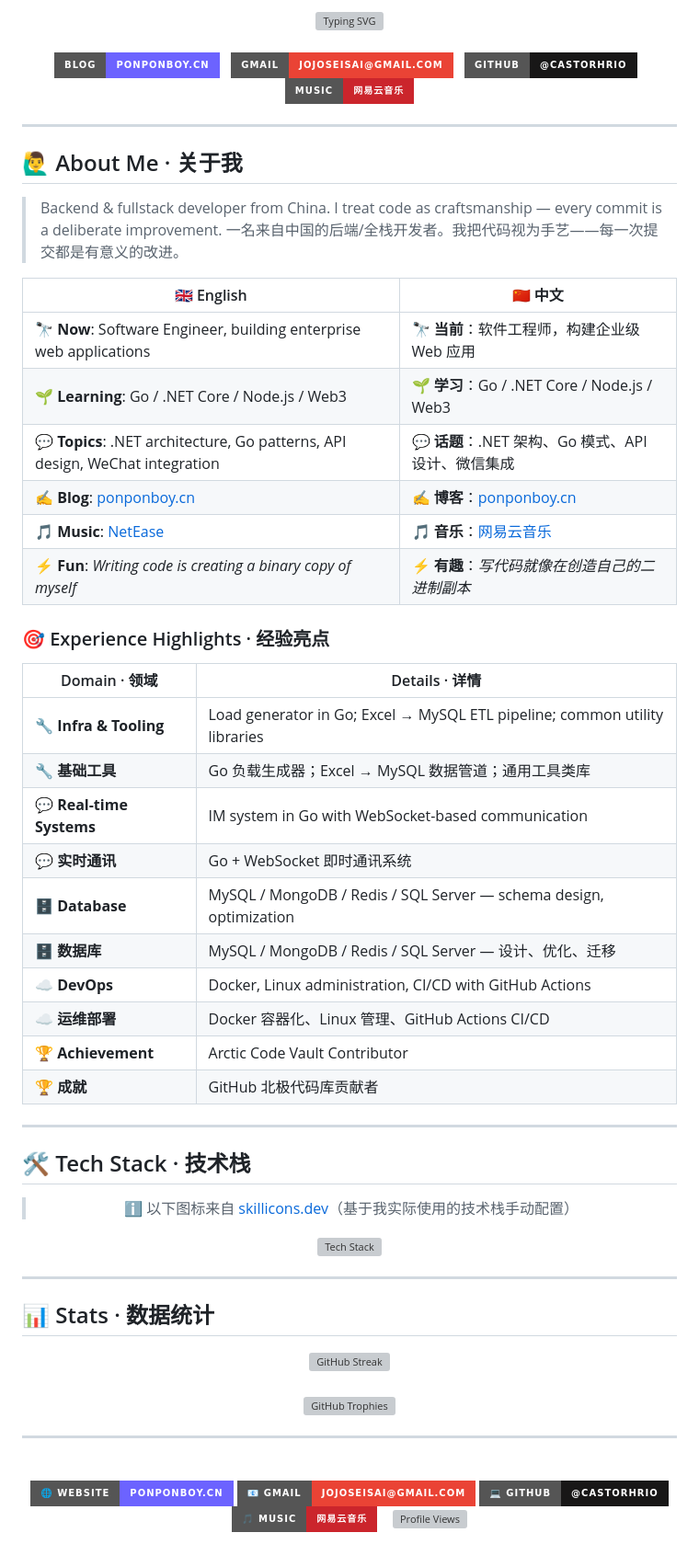
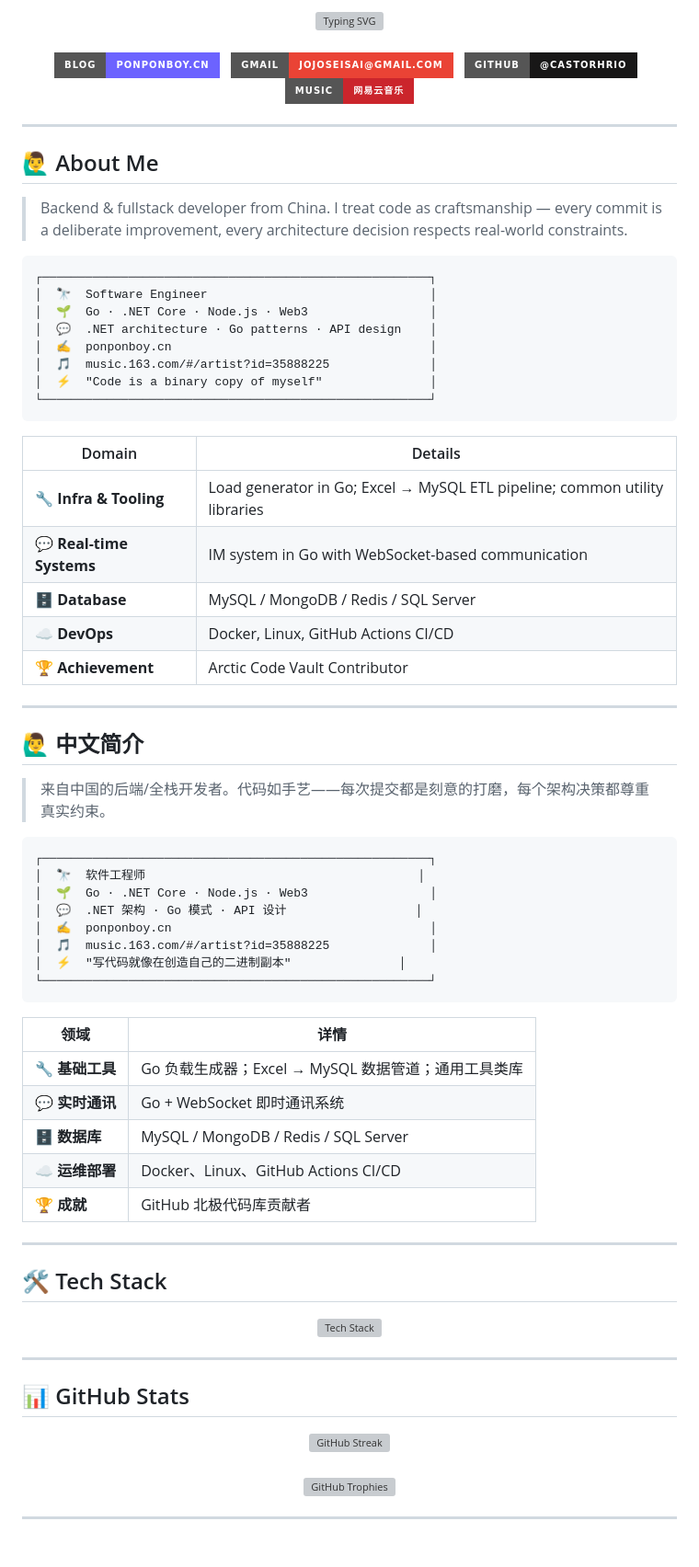
Before and after one commit to castorhrio/castorhrio, a Markdown page: README.md, the part around one of its changes. Shown at 92% size. Drawn GitHub-style; badges without logos; grey boxes are pictures that could not be loaded.

````diff
--- a/README.md
+++ b/README.md
@@ -27,50 +27,65 @@
 
 ---
 
-## 🙋‍♂️ About Me · 关于我
+## 🙋‍♂️ About Me
 
-> Backend & fullstack developer from China. I treat code as craftsmanship — every commit is a deliberate improvement.
-> 一名来自中国的后端/全栈开发者。我把代码视为手艺——每一次提交都是有意义的改进。
+> Backend & fullstack developer from China. I treat code as craftsmanship — every commit is a deliberate improvement, every architecture decision respects real-world constraints.
 
-| 🇬🇧 English | 🇨🇳 中文 |
-|---|---|
-| 🔭 **Now**: Software Engineer, building enterprise web applications | 🔭 **当前**：软件工程师，构建企业级 Web 应用 |
-| 🌱 **Learning**: Go / .NET Core / Node.js / Web3 | 🌱 **学习**：Go / .NET Core / Node.js / Web3 |
-| 💬 **Topics**: .NET architecture, Go patterns, API design, WeChat integration | 💬 **话题**：.NET 架构、Go 模式、API 设计、微信集成 |
-| ✍️ **Blog**: [ponponboy.cn](https://ponponboy.cn/) | ✍️ **博客**：[ponponboy.cn](https://ponponboy.cn/) |
-| 🎵 **Music**: [NetEase](https://music.163.com/#/artist?id=35888225) | 🎵 **音乐**：[网易云音乐](https://music.163.com/#/artist?id=35888225) |
-| ⚡ **Fun**: *Writing code is creating a binary copy of myself* | ⚡ **有趣**：*写代码就像在创造自己的二进制副本* |
+```text
+┌──────────────────────────────────────────────────────┐
+│  🔭  Software Engineer                               │
+│  🌱  Go · .NET Core · Node.js · Web3                 │
+│  💬  .NET architecture · Go patterns · API design    │
+│  ✍️  ponponboy.cn                                    │
+│  🎵  music.163.com/#/artist?id=35888225              │
+│  ⚡  "Code is a binary copy of myself"               │
+└──────────────────────────────────────────────────────┘
+```
 
-### 🎯 Experience Highlights · 经验亮点
-
-| Domain · 领域 | Details · 详情 |
+| Domain | Details |
 |---|---|
 | 🔧 **Infra & Tooling** | Load generator in Go; Excel → MySQL ETL pipeline; common utility libraries |
+| 💬 **Real-time Systems** | IM system in Go with WebSocket-based communication |
+| 🗄️ **Database** | MySQL / MongoDB / Redis / SQL Server |
+| ☁️ **DevOps** | Docker, Linux, GitHub Actions CI/CD |
+| 🏆 **Achievement** | Arctic Code Vault Contributor |
+
+---
+
+## 🙋‍♂️ 中文简介
+
+> 来自中国的后端/全栈开发者。代码如手艺——每次提交都是刻意的打磨，每个架构决策都尊重真实约束。
+
+```text
+┌──────────────────────────────────────────────────────┐
+│  🔭  软件工程师                                      │
+│  🌱  Go · .NET Core · Node.js · Web3                 │
+│  💬  .NET 架构 · Go 模式 · API 设计                  │
+│  ✍️  ponponboy.cn                                    │
+│  🎵  music.163.com/#/artist?id=35888225              │
+│  ⚡  "写代码就像在创造自己的二进制副本"               │
+└──────────────────────────────────────────────────────┘
+```
+
+| 领域 | 详情 |
+|---|---|
 | 🔧 **基础工具** | Go 负载生成器；Excel → MySQL 数据管道；通用工具类库 |
-| 💬 **Real-time Systems** | IM system in Go with WebSocket-based communication |
 | 💬 **实时通讯** | Go + WebSocket 即时通讯系统 |
-| 🗄️ **Database** | MySQL / MongoDB / Redis / SQL Server — schema design, optimization |
-| 🗄️ **数据库** | MySQL / MongoDB / Redis / SQL Server — 设计、优化、迁移 |
-| ☁️ **DevOps** | Docker, Linux administration, CI/CD with GitHub Actions |
-| ☁️ **运维部署** | Docker 容器化、Linux 管理、GitHub Actions CI/CD |
-| 🏆 **Achievement** | Arctic Code Vault Contributor |
+| 🗄️ **数据库** | MySQL / MongoDB / Redis / SQL Server |
+| ☁️ **运维部署** | Docker、Linux、GitHub Actions CI/CD |
 | 🏆 **成就** | GitHub 北极代码库贡献者 |
 
 ---
 
-## 🛠️ Tech Stack · 技术栈
+## 🛠️ Tech Stack
 
 <div align="center">
-
-> ℹ️ 以下图标来自 [skillicons.dev](https://skillicons.dev)（基于我实际使用的技术栈手动配置）
-
-<img src="https://skillicons.dev/icons?i=go,cs,dotnet,ts,js,nodejs,react,angular,html,css,tailwind,bootstrap,mysql,mongodb,redis,rabbitmq,docker,linux,git,postman,githubactions,vscode,rider&perline=8" alt="Tech Stack" />
-
+  <img src="https://skillicons.dev/icons?i=go,cs,dotnet,ts,js,nodejs,react,html,css,tailwind,mysql,mongodb,redis,docker,linux,git,githubactions,vscode&perline=18" alt="Tech Stack" />
 </div>
 
 ---
 
-## 📊 Stats · 数据统计
+## 📊 GitHub Stats
 
 <div align="center">
   <img src="https://streak-stats.demolab.com?user=castorhrio&theme=tokyonight&hide_border=true&date_format=%5BY.%5Dn.j&mode=weekly" alt="GitHub Streak" />
@@ -83,19 +98,6 @@
 <br/>
 
 <div align="center">
-  <a href="https://ponponboy.cn/">
-    <img src="https://img.shields.io/badge/🌐_Website-ponponboy.cn-6C63FF?style=for-the-badge&logo=google-chrome&logoColor=white" alt="Website"/>
-  </a>
-  <a href="mailto:jojoseisai@gmail.com">
-    <img src="https://img.shields.io/badge/📧_Gmail-jojoseisai@gmail.com-EA4335?style=for-the-badge&logo=gmail&logoColor=white" alt="Gmail"/>
-  </a>
-  <a href="https://github.com/castorhrio">
-    <img src="https://img.shields.io/badge/💻_GitHub-@castorhrio-181717?style=for-the-badge&logo=github&logoColor=white" alt="GitHub"/>
-  </a>
-  <a href="https://music.163.com/#/artist?id=35888225">
-    <img src="https://img.shields.io/badge/🎵_Music-网易云音乐-CB252C?style=for-the-badge&logoColor=white" alt="Music"/>
-  </a>
-  &nbsp;&nbsp;
   <img src="https://komarev.com/ghpvc/?username=castorhrio&label=👁_Views&color=6C63FF&style=for-the-badge&abbreviated=true" alt="Profile Views" />
 </div>
 
````
Also changed, not shown: other parts of README.md (+1 -1 lines).
